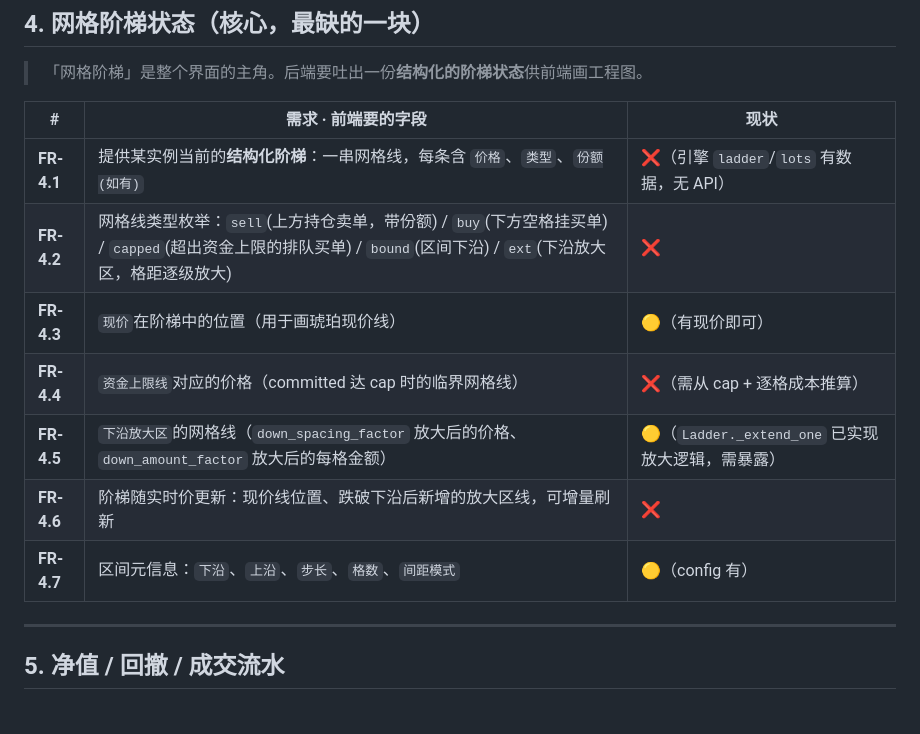
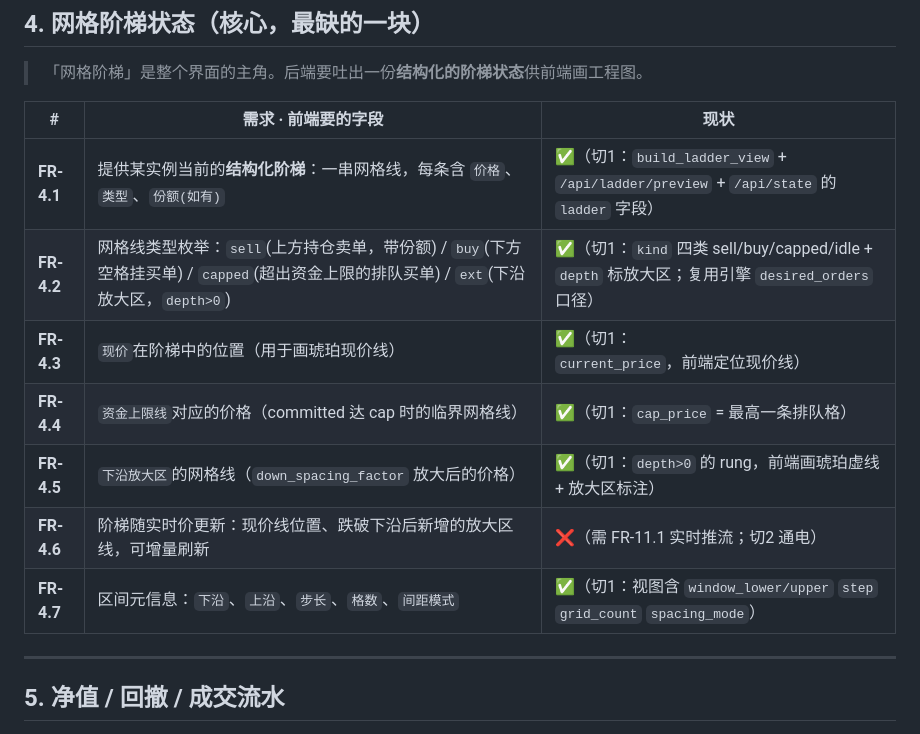
Before and after one commit to evepupil/Vgrid, a Markdown page: docs/需求/前端驱动需求清单.md, the part around the change. GitHub-like rendering.

Commit message:
docs: 切1 网格阶梯落地，更新需求状态与选型历史
需求清单 FR-4.1~4.5/4.7 由 ❌/🟡 转 ✅（结构化阶梯 API 已交付），FR-4.6 实时增量
仍缺（待 FR-11.1 推流，切2 通电）。技术选型补切1 改动历史。

Co-Authored-By: Claude Opus 4.8 (1M context) <noreply@anthropic.com>

```diff
--- a/docs/需求/前端驱动需求清单.md
+++ b/docs/需求/前端驱动需求清单.md
@@ -80,13 +80,13 @@
 
 | # | 需求 · 前端要的字段 | 现状 |
 |---|---|---|
-| **FR-4.1** | 提供某实例当前的**结构化阶梯**：一串网格线，每条含 `价格`、`类型`、`份额(如有)` | ❌（引擎 `ladder`/`lots` 有数据，无 API） |
-| **FR-4.2** | 网格线类型枚举：`sell`(上方持仓卖单，带份额) / `buy`(下方空格挂买单) / `capped`(超出资金上限的排队买单) / `bound`(区间下沿) / `ext`(下沿放大区，格距逐级放大) | ❌ |
-| **FR-4.3** | `现价`在阶梯中的位置（用于画琥珀现价线） | 🟡（有现价即可） |
-| **FR-4.4** | `资金上限线`对应的价格（committed 达 cap 时的临界网格线） | ❌（需从 cap + 逐格成本推算） |
-| **FR-4.5** | `下沿放大区`的网格线（`down_spacing_factor` 放大后的价格、`down_amount_factor` 放大后的每格金额） | 🟡（`Ladder._extend_one` 已实现放大逻辑，需暴露） |
-| **FR-4.6** | 阶梯随实时价更新：现价线位置、跌破下沿后新增的放大区线，可增量刷新 | ❌ |
-| **FR-4.7** | 区间元信息：`下沿`、`上沿`、`步长`、`格数`、`间距模式` | 🟡（config 有） |
+| **FR-4.1** | 提供某实例当前的**结构化阶梯**：一串网格线，每条含 `价格`、`类型`、`份额(如有)` | ✅（切1：`build_ladder_view` + `/api/ladder/preview` + `/api/state` 的 `ladder` 字段） |
+| **FR-4.2** | 网格线类型枚举：`sell`(上方持仓卖单，带份额) / `buy`(下方空格挂买单) / `capped`(超出资金上限的排队买单) / `ext`(下沿放大区，`depth>0`) | ✅（切1：`kind` 四类 sell/buy/capped/idle + `depth` 标放大区；复用引擎 `desired_orders` 口径） |
+| **FR-4.3** | `现价`在阶梯中的位置（用于画琥珀现价线） | ✅（切1：`current_price`，前端定位现价线） |
+| **FR-4.4** | `资金上限线`对应的价格（committed 达 cap 时的临界网格线） | ✅（切1：`cap_price` = 最高一条排队格） |
+| **FR-4.5** | `下沿放大区`的网格线（`down_spacing_factor` 放大后的价格） | ✅（切1：`depth>0` 的 rung，前端画琥珀虚线 + 放大区标注） |
+| **FR-4.6** | 阶梯随实时价更新：现价线位置、跌破下沿后新增的放大区线，可增量刷新 | ❌（需 FR-11.1 实时推流；切2 通电） |
+| **FR-4.7** | 区间元信息：`下沿`、`上沿`、`步长`、`格数`、`间距模式` | ✅（切1：视图含 `window_lower/upper` `step` `grid_count` `spacing_mode`） |
 
 ---
 
```
Also changed, not shown: docs/design/前端技术选型.md (+7 -0 lines).
